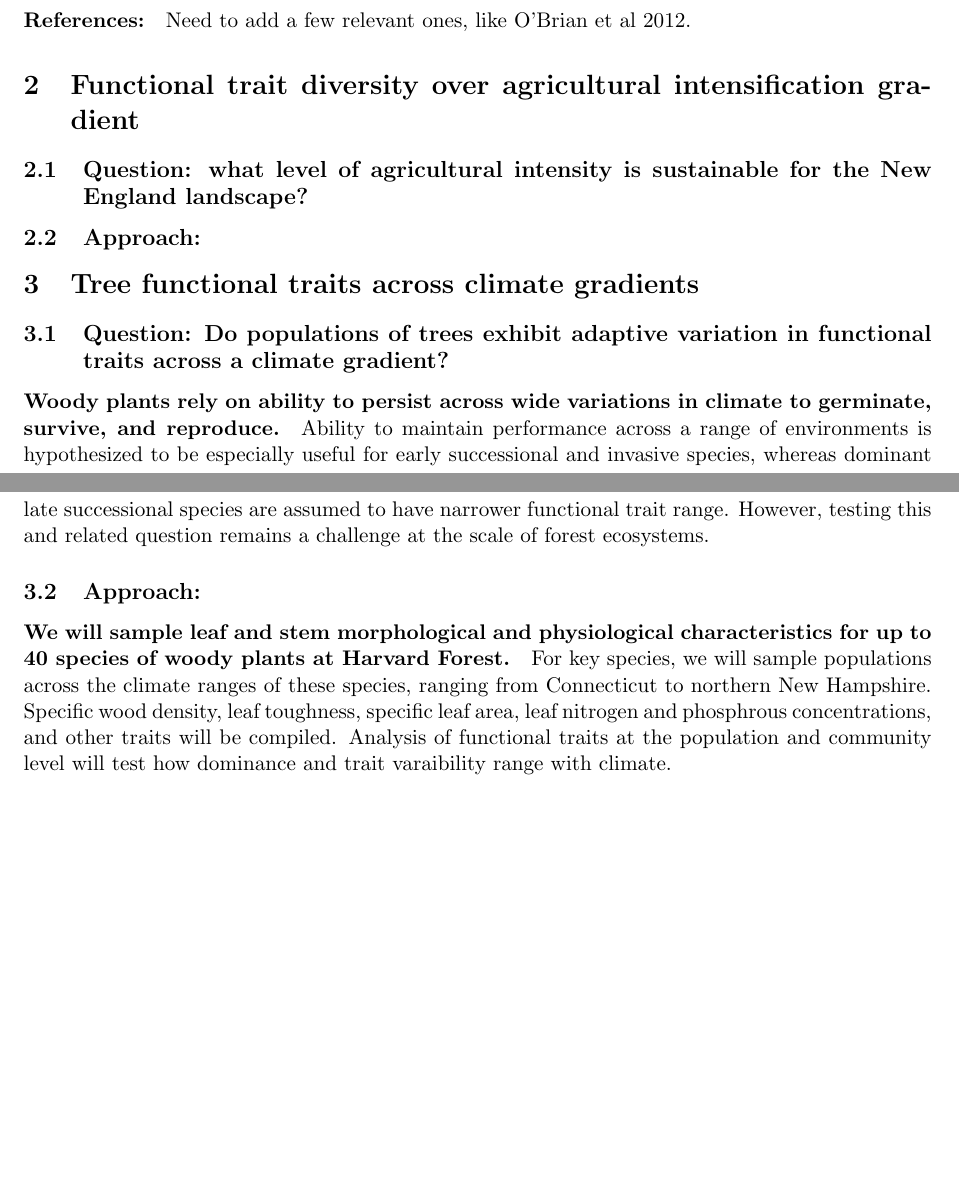
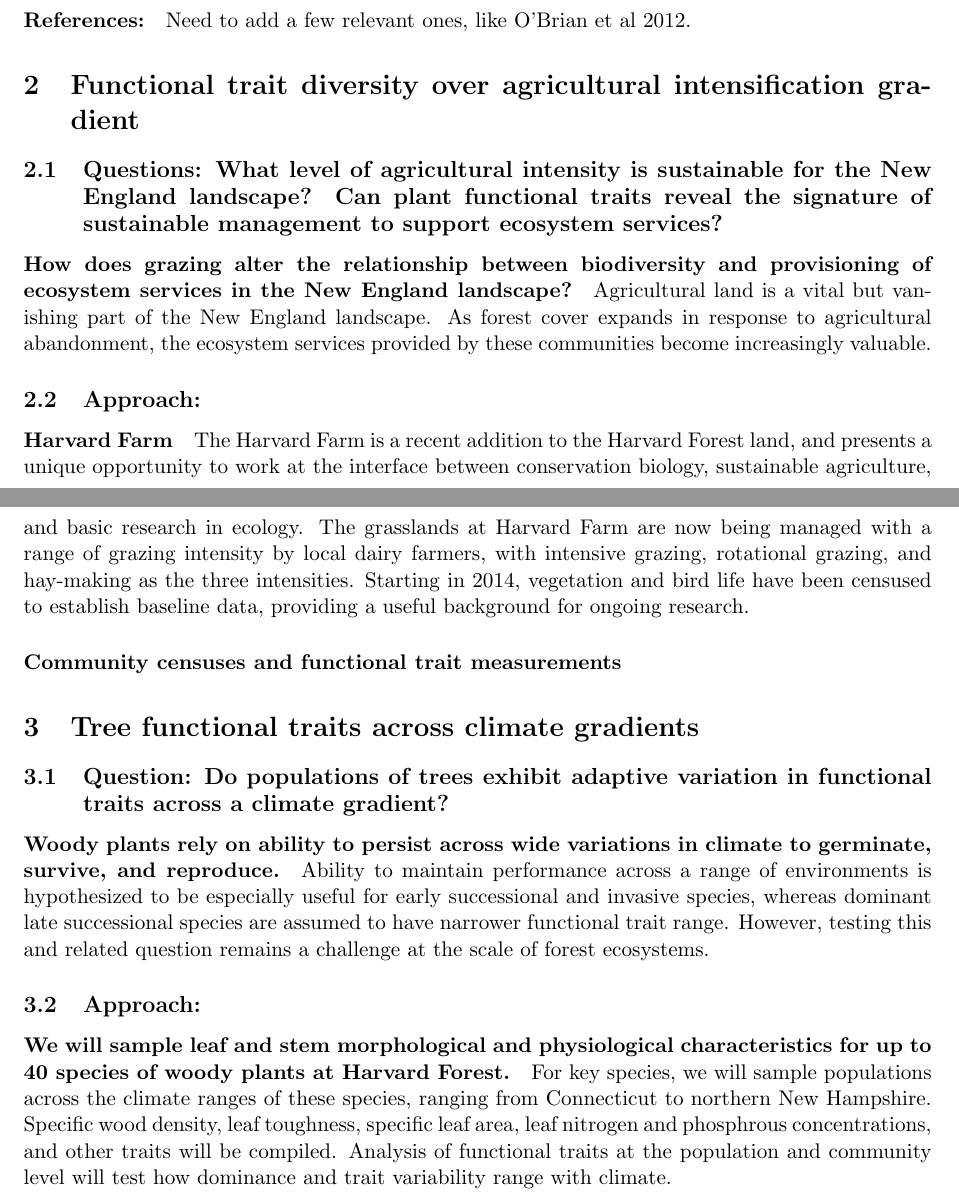
Before and after one commit to AileneKane/REUStudents, a LaTeX document (HFREU_Ideas.tex): two parts of pages 1 and 2 of 2, joined at a grey line, cut so that both start at the same text, the shorter picture padded with empty space. Compiled offline with pdfLaTeX.

Commit message:
Added harvard farm project draft

```diff
--- a/HFREU_Ideas.tex
+++ b/HFREU_Ideas.tex
@@ -35,9 +35,15 @@ Boston, depending on the focal species selected).
 
 \section{Functional trait diversity over agricultural intensification gradient}
 
-\subsection{Question: what level of agricultural intensity is sustainable for the New England landscape?}
+\subsection{Questions: What level of agricultural intensity is sustainable for the New England landscape? Can plant functional traits reveal the signature of sustainable management to support ecosystem services?}
+
+\paragraph{How does grazing alter the relationship between biodiversity and provisioning of ecosystem services in the New England landscape?} Agricultural land is a vital but vanishing part of the New England landscape. As forest cover expands in response to agricultural abandonment, the ecosystem services provided by these communities become increasingly valuable.
 
 \subsection{Approach:}
+
+\paragraph{Harvard Farm} The Harvard Farm is a recent addition to the Harvard Forest land, and presents a unique opportunity to work at the interface between conservation biology, sustainable agriculture, and basic research in ecology. The grasslands at Harvard Farm are now being managed with a range of grazing intensity by local dairy farmers, with intensive grazing, rotational grazing, and hay-making as the three intensities. Starting in 2014, vegetation and bird life have been censused to establish baseline data, providing a useful background for ongoing research.
+
+\paragraph{Community censuses and functional trait measurements}
 
 \section{Tree functional traits across climate gradients}
 
@@ -47,5 +53,5 @@ Boston, depending on the focal species selected).
 
 \subsection{Approach:}
 
-\paragraph{We will sample leaf and stem morphological and physiological characteristics for up to 40 species of woody plants at Harvard Forest.} For key species, we will sample populations across the climate ranges of these species, ranging from Connecticut to northern New Hampshire. Specific wood density, leaf toughness, specific leaf area, leaf nitrogen and phosphrous concentrations, and other traits will be compiled. Analysis of functional traits at the population and community level will test how dominance and trait varaibility range with climate.
+\paragraph{We will sample leaf and stem morphological and physiological characteristics for up to 40 species of woody plants at Harvard Forest.} For key species, we will sample populations across the climate ranges of these species, ranging from Connecticut to northern New Hampshire. Specific wood density, leaf toughness, specific leaf area, leaf nitrogen and phosphrous concentrations, and other traits will be compiled. Analysis of functional traits at the population and community level will test how dominance and trait variability range with climate.
 
```
Also changed, not shown: HFREU_Ideas.pdf, HFREU_Ideas.tex (1 more changed lines), 3 other files.
